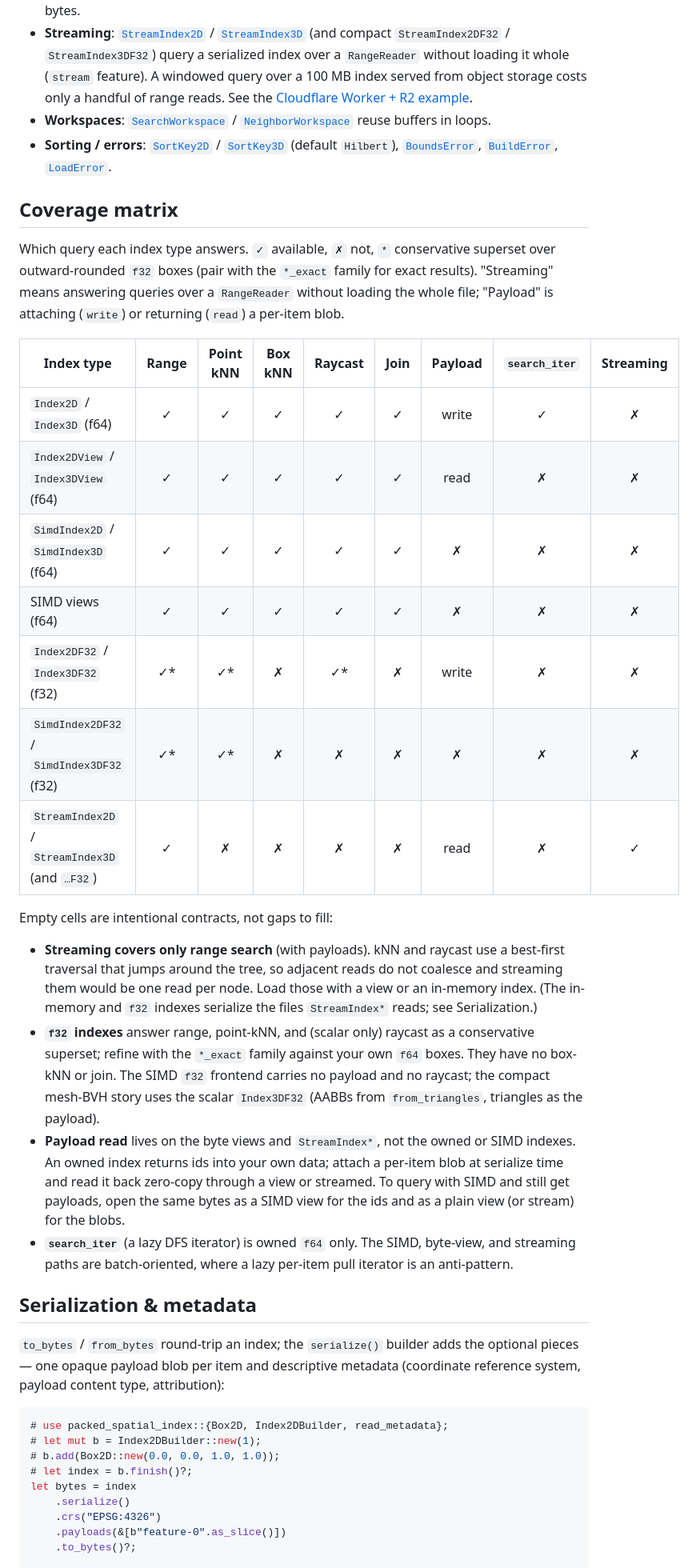
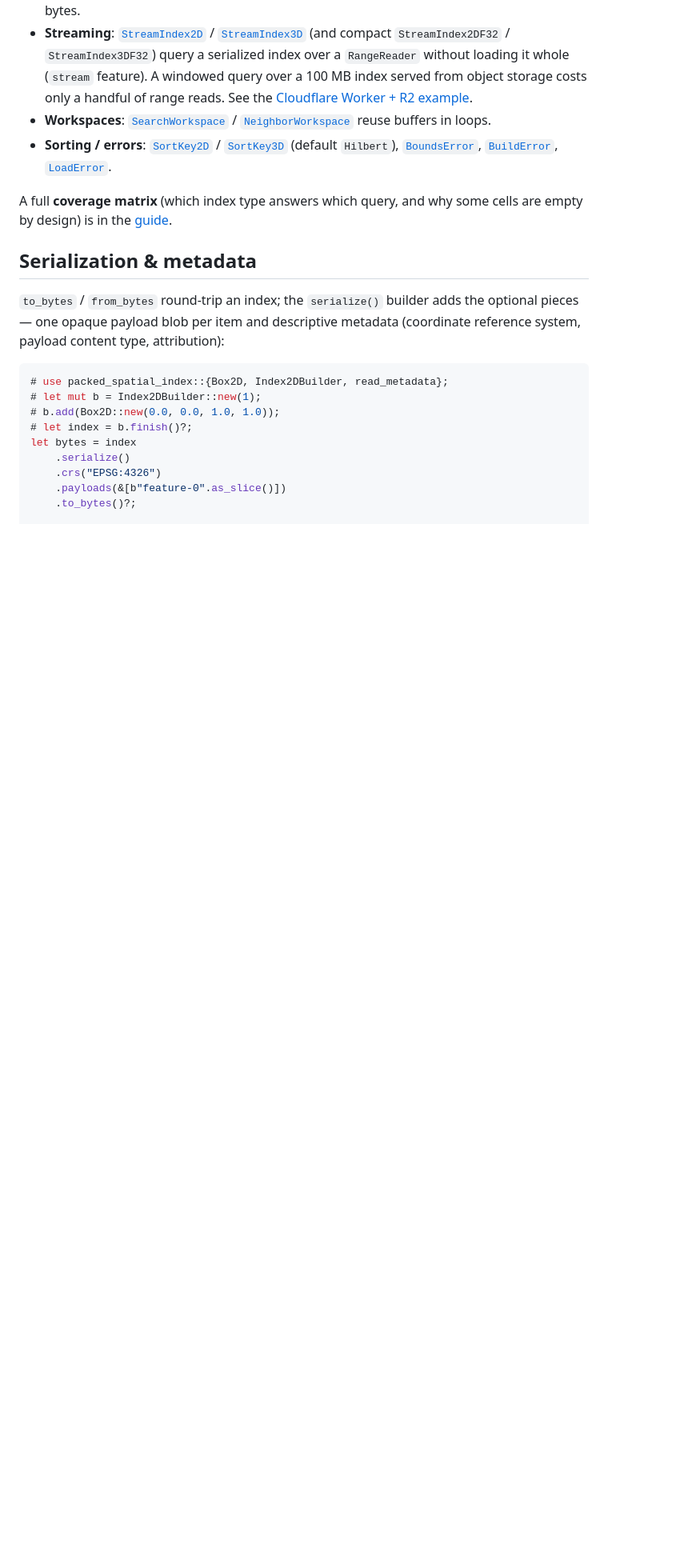
Before and after one commit to Filyus/packed_spatial_index, a Markdown page: README.md, the part around one of its changes. Shown at 80% size. Drawn GitHub-style; blank space fills up the shorter version.

```diff
--- a/README.md
+++ b/README.md
@@ -127,44 +127,8 @@ assert_eq!(hit, Some((0, 1.0)));
   (default `Hilbert`), [`BoundsError`][BoundsError], [`BuildError`][BuildError],
   [`LoadError`][LoadError].
 
-## Coverage matrix
-
-Which query each index type answers. `✓` available, `✗` not, `*` conservative
-superset over outward-rounded `f32` boxes (pair with the `*_exact` family for
-exact results). "Streaming" means answering queries over a `RangeReader` without
-loading the whole file; "Payload" is attaching (`write`) or returning (`read`)
-a per-item blob.
-
-| Index type | Range | Point kNN | Box kNN | Raycast | Join | Payload | `search_iter` | Streaming |
-|---|:-:|:-:|:-:|:-:|:-:|:-:|:-:|:-:|
-| `Index2D` / `Index3D` (f64) | ✓ | ✓ | ✓ | ✓ | ✓ | write | ✓ | ✗ |
-| `Index2DView` / `Index3DView` (f64) | ✓ | ✓ | ✓ | ✓ | ✓ | read | ✗ | ✗ |
-| `SimdIndex2D` / `SimdIndex3D` (f64) | ✓ | ✓ | ✓ | ✓ | ✓ | ✗ | ✗ | ✗ |
-| SIMD views (f64) | ✓ | ✓ | ✓ | ✓ | ✓ | ✗ | ✗ | ✗ |
-| `Index2DF32` / `Index3DF32` (f32) | ✓* | ✓* | ✗ | ✓* | ✗ | write | ✗ | ✗ |
-| `SimdIndex2DF32` / `SimdIndex3DF32` (f32) | ✓* | ✓* | ✗ | ✗ | ✗ | ✗ | ✗ | ✗ |
-| `StreamIndex2D` / `StreamIndex3D` (and `…F32`) | ✓ | ✗ | ✗ | ✗ | ✗ | read | ✗ | ✓ |
-
-Empty cells are intentional contracts, not gaps to fill:
-
-- **Streaming covers only range search** (with payloads). kNN and raycast use a
-  best-first traversal that jumps around the tree, so adjacent reads do not
-  coalesce and streaming them would be one read per node. Load those with a view
-  or an in-memory index. (The in-memory and `f32` indexes serialize the files
-  `StreamIndex*` reads; see Serialization.)
-- **`f32` indexes** answer range, point-kNN, and (scalar only) raycast as a
-  conservative superset; refine with the `*_exact` family against your own `f64`
-  boxes. They have no box-kNN or join. The SIMD `f32` frontend carries no payload
-  and no raycast; the compact mesh-BVH story uses the scalar `Index3DF32`
-  (AABBs from `from_triangles`, triangles as the payload).
-- **Payload read** lives on the byte views and `StreamIndex*`, not the owned or
-  SIMD indexes. An owned index returns ids into your own data; attach a per-item
-  blob at serialize time and read it back zero-copy through a view or streamed.
-  To query with SIMD and still get payloads, open the same bytes as a SIMD view
-  for the ids and as a plain view (or stream) for the blobs.
-- **`search_iter`** (a lazy DFS iterator) is owned `f64` only. The SIMD,
-  byte-view, and streaming paths are batch-oriented, where a lazy per-item pull
-  iterator is an anti-pattern.
+A full **coverage matrix** (which index type answers which query, and why some
+cells are empty by design) is in the [guide](docs/guide.md#coverage-matrix).
 
 ## Serialization & metadata
 
```
Also changed, not shown: other parts of README.md (+1 -1 lines), docs/guide.md (+36 -0 lines).
